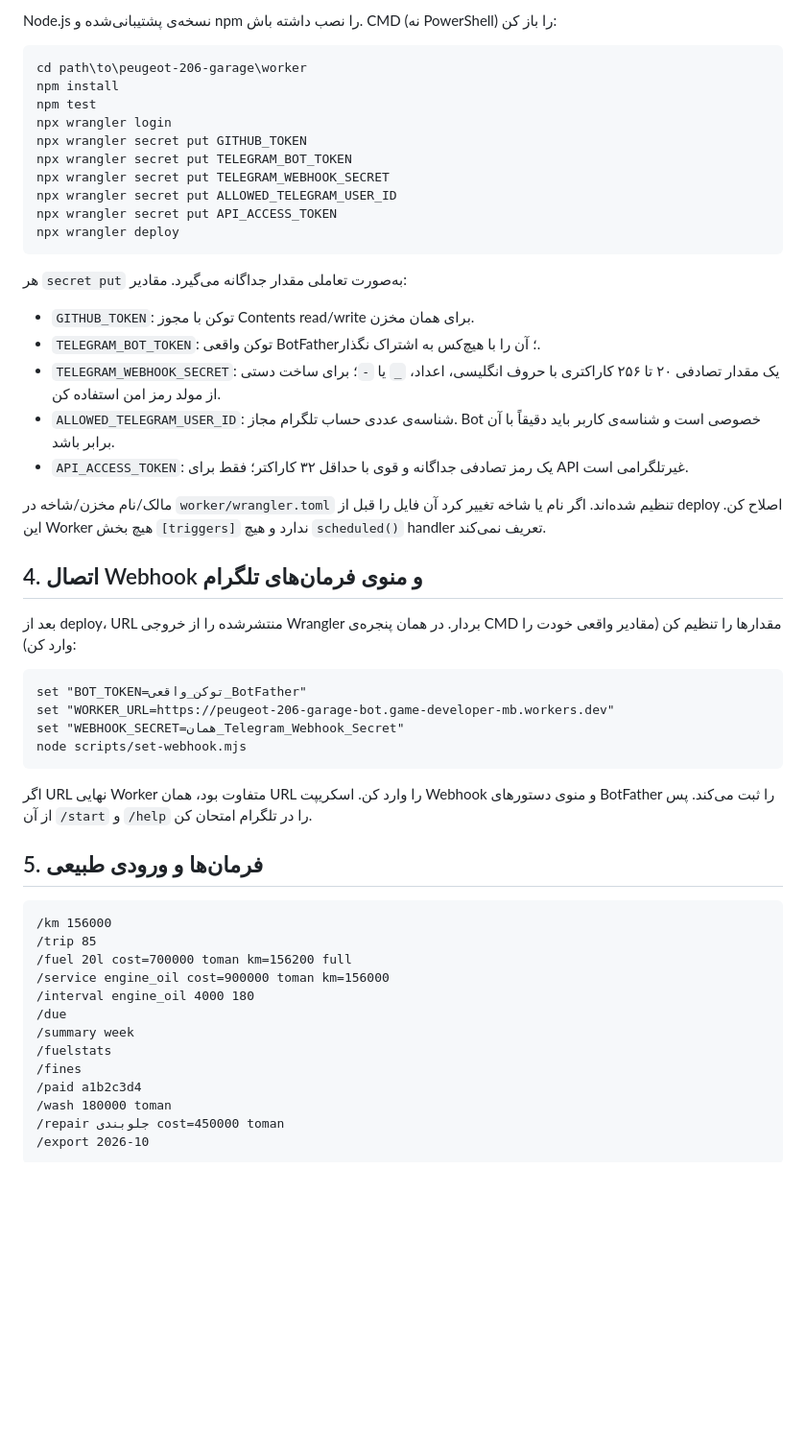
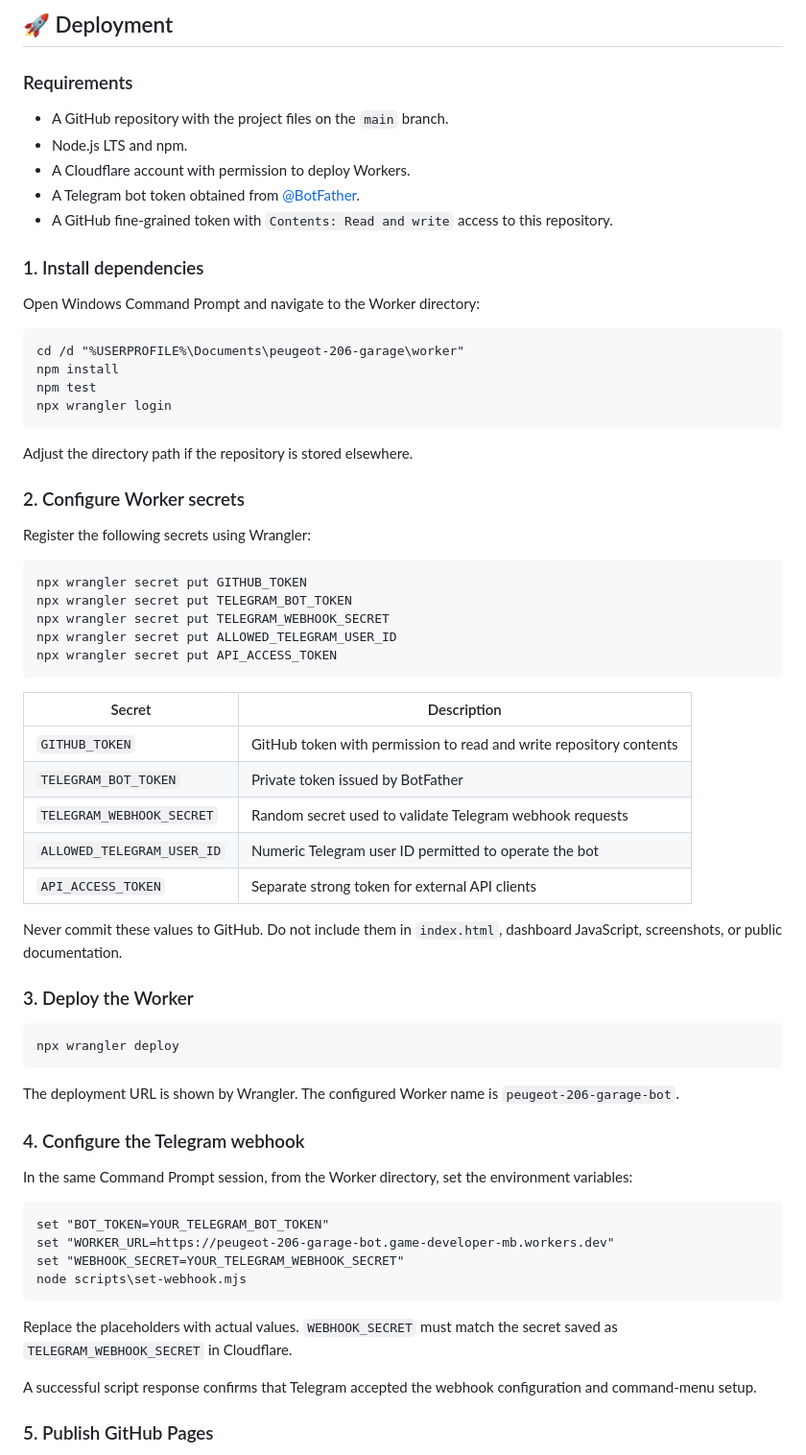
Before and after one commit to mehrdadmb2/peugeot-206-garage, a Markdown page: README.md, the part around one of its changes. Shown at 96% size. Rendered like a GitHub page; blank space fills up the shorter version.

````diff
--- a/README.md
+++ b/README.md
@@ -50,57 +63,71 @@ worker/tests/worker.test.mjs
 
-Node.js نسخه‌ی پشتیبانی‌شده و npm را نصب داشته باش. CMD (نه PowerShell) را باز کن:
+## 🚀 Deployment
+
+### Requirements
+
+- A GitHub repository with the project files on the `main` branch.
+- Node.js LTS and npm.
+- A Cloudflare account with permission to deploy Workers.
+- A Telegram bot token obtained from [@BotFather](https://t.me/BotFather).
+- A GitHub fine-grained token with `Contents: Read and write` access to this repository.
+
+### 1. Install dependencies
+
+Open Windows Command Prompt and navigate to the Worker directory:
 
 ```cmd
-cd path\to\peugeot-206-garage\worker
+cd /d "%USERPROFILE%\Documents\peugeot-206-garage\worker"
 npm install
 npm test
 npx wrangler login
+```
+
+Adjust the directory path if the repository is stored elsewhere.
+
+### 2. Configure Worker secrets
+
+Register the following secrets using Wrangler:
+
+```cmd
 npx wrangler secret put GITHUB_TOKEN
 npx wrangler secret put TELEGRAM_BOT_TOKEN
 npx wrangler secret put TELEGRAM_WEBHOOK_SECRET
 npx wrangler secret put ALLOWED_TELEGRAM_USER_ID
 npx wrangler secret put API_ACCESS_TOKEN
+```
+
+| Secret | Description |
+|---|---|
+| `GITHUB_TOKEN` | GitHub token with permission to read and write repository contents |
+| `TELEGRAM_BOT_TOKEN` | Private token issued by BotFather |
+| `TELEGRAM_WEBHOOK_SECRET` | Random secret used to validate Telegram webhook requests |
+| `ALLOWED_TELEGRAM_USER_ID` | Numeric Telegram user ID permitted to operate the bot |
+| `API_ACCESS_TOKEN` | Separate strong token for external API clients |
+
+Never commit these values to GitHub. Do not include them in `index.html`, dashboard JavaScript, screenshots, or public documentation.
+
+### 3. Deploy the Worker
+
+```cmd
 npx wrangler deploy
 ```
 
-هر `secret put` به‌صورت تعاملی مقدار جداگانه می‌گیرد. مقادیر:
+The deployment URL is shown by Wrangler. The configured Worker name is `peugeot-206-garage-bot`.
 
-- `GITHUB_TOKEN`: توکن با مجوز Contents read/write برای همان مخزن.
-- `TELEGRAM_BOT_TOKEN`: توکن واقعی BotFather؛ آن را با هیچ‌کس به اشتراک نگذار.
-- `TELEGRAM_WEBHOOK_SECRET`: یک مقدار تصادفی ۲۰ تا ۲۵۶ کاراکتری با حروف انگلیسی، اعداد، `_` یا `-`؛ برای ساخت دستی از مولد رمز امن استفاده کن.
-- `ALLOWED_TELEGRAM_USER_ID`: شناسه‌ی عددی حساب تلگرام مجاز. Bot خصوصی است و شناسه‌ی کاربر باید دقیقاً با آن برابر باشد.
-- `API_ACCESS_TOKEN`: یک رمز تصادفی جداگانه و قوی با حداقل ۳۲ کاراکتر؛ فقط برای API غیرتلگرامی است.
+### 4. Configure the Telegram webhook
 
-مالک/نام مخزن/شاخه در `worker/wrangler.toml` تنظیم شده‌اند. اگر نام یا شاخه تغییر کرد آن فایل را قبل از deploy اصلاح کن. این Worker هیچ بخش `[triggers]` ندارد و هیچ `scheduled()` handler تعریف نمی‌کند.
-
-## 4. اتصال Webhook و منوی فرمان‌های تلگرام
-
-بعد از deploy، URL منتشرشده را از خروجی Wrangler بردار. در همان پنجره‌ی CMD مقدارها را تنظیم کن (مقادیر واقعی خودت را وارد کن):
+In the same Command Prompt session, from the Worker directory, set the environment variables:
 
 ```cmd
-set "BOT_TOKEN=توکن_واقعی_BotFather"
+set "BOT_TOKEN=YOUR_TELEGRAM_BOT_TOKEN"
 set "WORKER_URL=https://peugeot-206-garage-bot.game-developer-mb.workers.dev"
-set "WEBHOOK_SECRET=همان_Telegram_Webhook_Secret"
-node scripts/set-webhook.mjs
+set "WEBHOOK_SECRET=YOUR_TELEGRAM_WEBHOOK_SECRET"
+node scripts\set-webhook.mjs
 ```
 
-اگر URL نهایی Worker متفاوت بود، همان URL را وارد کن. اسکریپت Webhook و منوی دستورهای BotFather را ثبت می‌کند. پس از آن `/start` و `/help` را در تلگرام امتحان کن.
+Replace the placeholders with actual values. `WEBHOOK_SECRET` must match the secret saved as `TELEGRAM_WEBHOOK_SECRET` in Cloudflare.
 
-## 5. فرمان‌ها و ورودی طبیعی
+A successful script response confirms that Telegram accepted the webhook configuration and command-menu setup.
 
-```text
-/km 156000
-/trip 85
-/fuel 20l cost=700000 toman km=156200 full
-/service engine_oil cost=900000 toman km=156000
-/interval engine_oil 4000 180
-/due
-/summary week
-/fuelstats
-/fines
-/paid a1b2c3d4
-/wash 180000 toman
-/repair جلوبندی cost=450000 toman
-/export 2026-10
-```
+### 5. Publish GitHub Pages
 
````
Also changed, not shown: other parts of README.md (+198 -87 lines).
